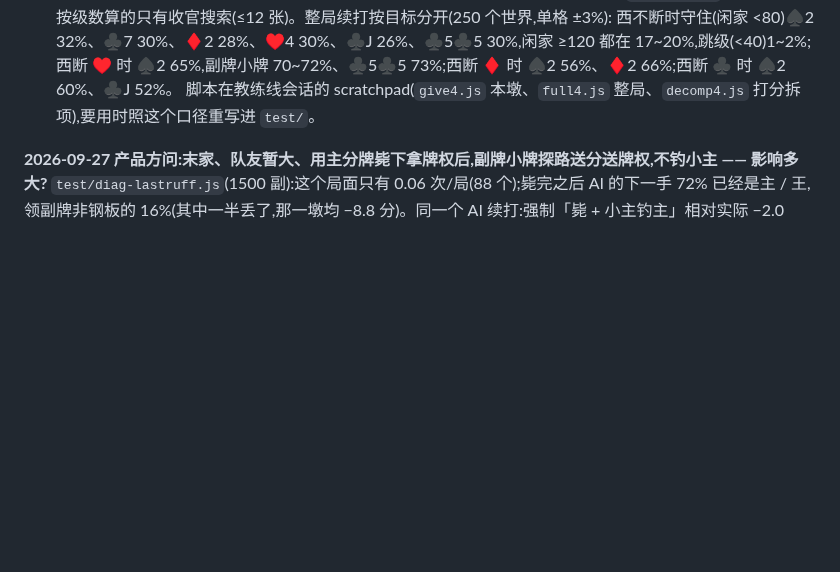
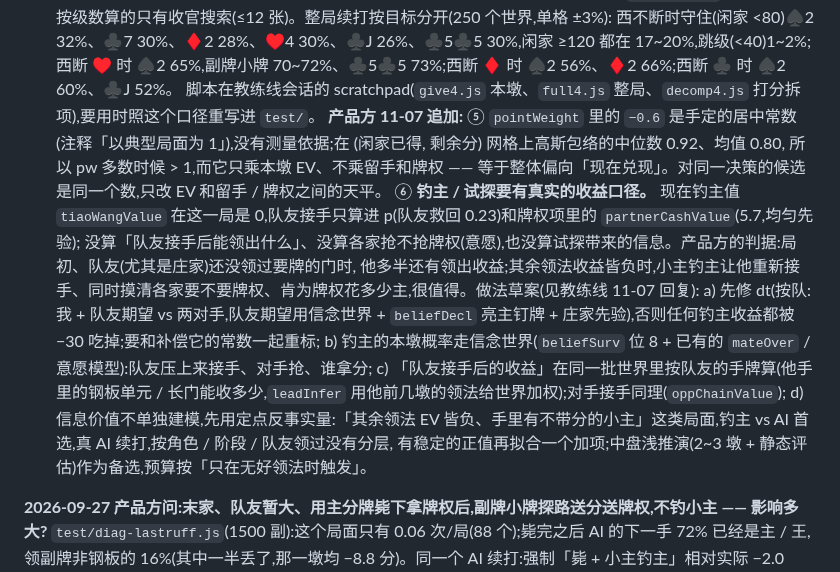
Before and after one commit to ChannonTian/80fen, a Markdown page: docs/notes/ai-progress.md, the part around the change. GitHub-like rendering; blank space fills up the shorter version.

Commit message:
ai-progress 第 12 项:产品方 11-07 追加 —— pw 的 −0.6、钓主 / 试探的收益口径与做法草案
Co-Authored-By: Claude Opus 5.5 <noreply@anthropic.com>
Claude-Session: https://claude.ai/code/session_01DuRfW39T1kotSnGwi9pK5S

```diff
--- a/docs/notes/ai-progress.md
+++ b/docs/notes/ai-progress.md
@@ -335,6 +335,17 @@
    西不断时守住(闲家 <80)♠2 32%、♣7 30%、♦2 28%、♥4 30%、♣J 26%、♣5♣5 30%,闲家 ≥120 都在 17~20%,跳级(<40)1~2%;
    西断 ♥ 时 ♠2 65%,副牌小牌 70~72%、♣5♣5 73%;西断 ♦ 时 ♠2 56%、♦2 66%;西断 ♣ 时 ♠2 60%、♣J 52%。
    脚本在教练线会话的 scratchpad(`give4.js` 本墩、`full4.js` 整局、`decomp4.js` 打分拆项),要用时照这个口径重写进 `test/`。
+   **产品方 11-07 追加:**
+   ⑤ `pointWeight` 里的 `−0.6` 是手定的居中常数(注释「以典型局面为 1」),没有测量依据;在 (闲家已得, 剩余分) 网格上高斯包络的中位数 0.92、均值 0.80,
+      所以 pw 多数时候 > 1,而它只乘本墩 EV、不乘留手和牌权 —— 等于整体偏向「现在兑现」。对同一决策的候选是同一个数,只改 EV 和留手 / 牌权之间的天平。
+   ⑥ **钓主 / 试探要有真实的收益口径。** 现在钓主值 `tiaoWangValue` 在这一局是 0,队友接手只算进 p(队友救回 0.23)和牌权项里的 `partnerCashValue`(5.7,均匀先验);
+      没算「队友接手后能领出什么」、没算各家抢不抢牌权(意愿),也没算试探带来的信息。产品方的判据:局初、队友(尤其是庄家)还没领过要牌的门时,
+      他多半还有领出收益;其余领法收益皆负时,小主钓主让他重新接手、同时摸清各家要不要牌权、肯为牌权花多少主,很值得。做法草案(见教练线 11-07 回复):
+      a) 先修 dt(按队:我 + 队友期望 vs 两对手,队友期望用信念世界 + `beliefDecl` 亮主钉牌 + 庄家先验),否则任何钓主收益都被 −30 吃掉;要和补偿它的常数一起重标;
+      b) 钓主的本墩概率走信念世界(`beliefSurv` 位 8 + 已有的 `mateOver` / 意愿模型):队友压上来接手、对手抢、谁拿分;
+      c) 「队友接手后的收益」在同一批世界里按队友的手牌算(他手里的钢板单元 / 长门能收多少,`leadInfer` 用他前几墩的领法给世界加权);对手接手同理(`oppChainValue`);
+      d) 信息价值不单独建模,先用定点反事实量:「其余领法 EV 皆负、手里有不带分的小主」这类局面,钓主 vs AI 首选,真 AI 续打,按角色 / 阶段 / 队友领过没有分层,
+         有稳定的正值再拟合一个加项;中盘浅推演(2~3 墩 + 静态评估)作为备选,预算按「只在无好领法时触发」。
 
 **2026-09-27 产品方问:末家、队友暂大、用主分牌毙下拿牌权后,副牌小牌探路送分送牌权,不钓小主 —— 影响多大?**
 `test/diag-lastruff.js`(1500 副):这个局面只有 0.06 次/局(88 个);毙完之后 AI 的下一手 72% 已经是主 / 王,
```
